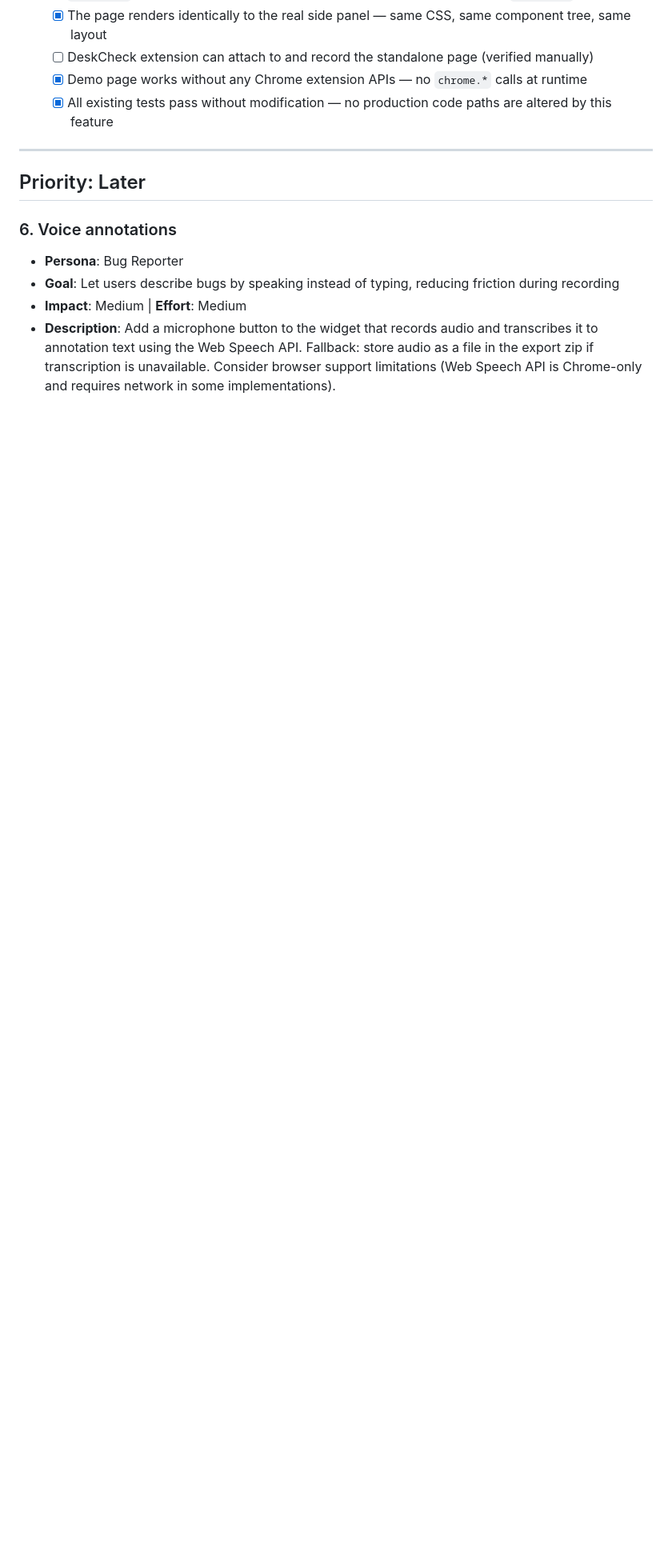
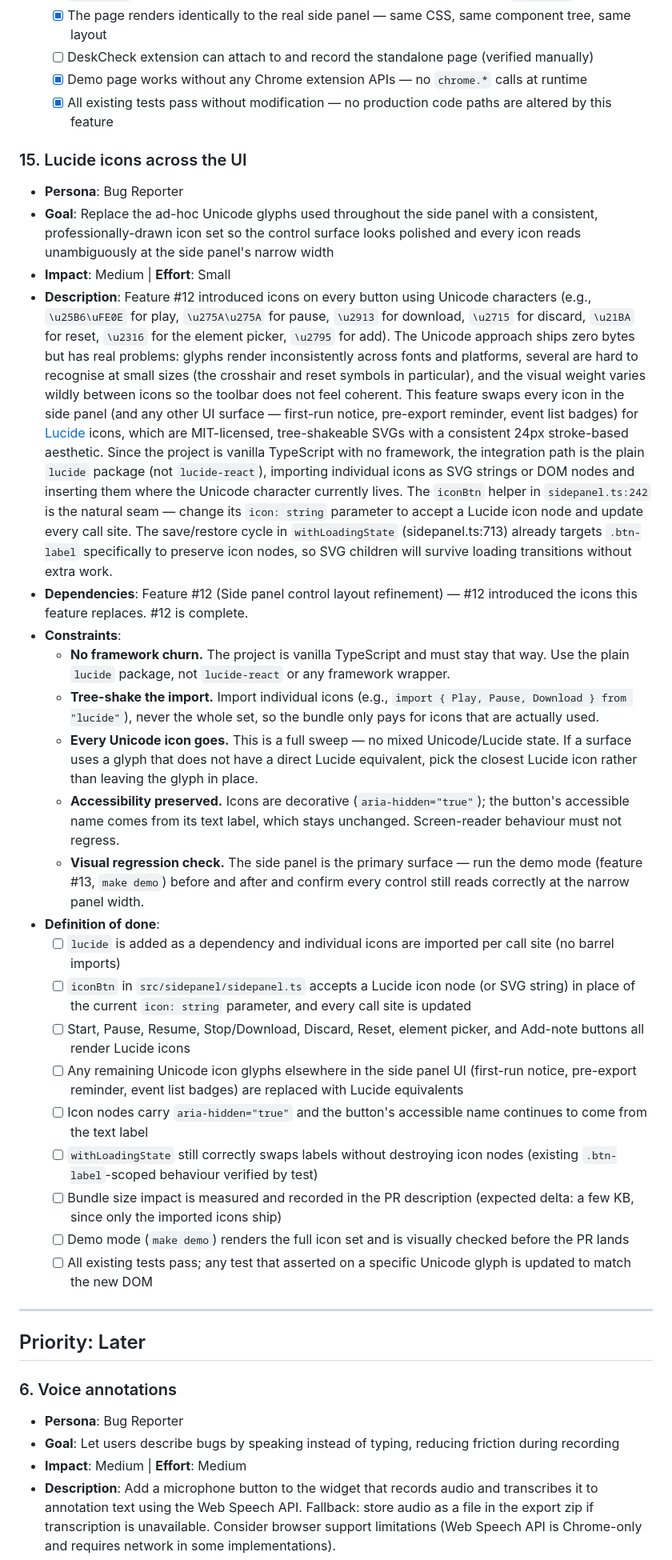
Before and after one commit to thehogfather/deskcheck, a Markdown page: docs/roadmap.md, the part around one of its changes. Shown at 80% size. Drawn GitHub-style; blank space fills up the shorter version.

Commit message:
docs: add roadmap feature #15 — lucide icons across the UI
Co-Authored-By: Claude Opus 4.6 (1M context) <noreply@anthropic.com>

```diff
--- a/docs/roadmap.md
+++ b/docs/roadmap.md
@@ -226,6 +226,29 @@ status: draft
   - [x] Demo page works without any Chrome extension APIs — no `chrome.*` calls at runtime
   - [x] All existing tests pass without modification — no production code paths are altered by this feature
 
+### 15. Lucide icons across the UI
+- **Persona**: Bug Reporter
+- **Goal**: Replace the ad-hoc Unicode glyphs used throughout the side panel with a consistent, professionally-drawn icon set so the control surface looks polished and every icon reads unambiguously at the side panel's narrow width
+- **Impact**: Medium | **Effort**: Small
+- **Description**: Feature #12 introduced icons on every button using Unicode characters (e.g., `\u25B6\uFE0E` for play, `\u275A\u275A` for pause, `\u2913` for download, `\u2715` for discard, `\u21BA` for reset, `\u2316` for the element picker, `\u2795` for add). The Unicode approach ships zero bytes but has real problems: glyphs render inconsistently across fonts and platforms, several are hard to recognise at small sizes (the crosshair and reset symbols in particular), and the visual weight varies wildly between icons so the toolbar does not feel coherent. This feature swaps every icon in the side panel (and any other UI surface — first-run notice, pre-export reminder, event list badges) for [Lucide](https://lucide.dev) icons, which are MIT-licensed, tree-shakeable SVGs with a consistent 24px stroke-based aesthetic. Since the project is vanilla TypeScript with no framework, the integration path is the plain `lucide` package (not `lucide-react`), importing individual icons as SVG strings or DOM nodes and inserting them where the Unicode character currently lives. The `iconBtn` helper in `sidepanel.ts:242` is the natural seam — change its `icon: string` parameter to accept a Lucide icon node and update every call site. The save/restore cycle in `withLoadingState` (sidepanel.ts:713) already targets `.btn-label` specifically to preserve icon nodes, so SVG children will survive loading transitions without extra work.
+- **Dependencies**: Feature #12 (Side panel control layout refinement) — #12 introduced the icons this feature replaces. #12 is complete.
+- **Constraints**:
+  - **No framework churn.** The project is vanilla TypeScript and must stay that way. Use the plain `lucide` package, not `lucide-react` or any framework wrapper.
+  - **Tree-shake the import.** Import individual icons (e.g., `import { Play, Pause, Download } from "lucide"`), never the whole set, so the bundle only pays for icons that are actually used.
+  - **Every Unicode icon goes.** This is a full sweep — no mixed Unicode/Lucide state. If a surface uses a glyph that does not have a direct Lucide equivalent, pick the closest Lucide icon rather than leaving the glyph in place.
+  - **Accessibility preserved.** Icons are decorative (`aria-hidden="true"`); the button's accessible name comes from its text label, which stays unchanged. Screen-reader behaviour must not regress.
+  - **Visual regression check.** The side panel is the primary surface — run the demo mode (feature #13, `make demo`) before and after and confirm every control still reads correctly at the narrow panel width.
+- **Definition of done**:
+  - [ ] `lucide` is added as a dependency and individual icons are imported per call site (no barrel imports)
+  - [ ] `iconBtn` in `src/sidepanel/sidepanel.ts` accepts a Lucide icon node (or SVG string) in place of the current `icon: string` parameter, and every call site is updated
+  - [ ] Start, Pause, Resume, Stop/Download, Discard, Reset, element picker, and Add-note buttons all render Lucide icons
+  - [ ] Any remaining Unicode icon glyphs elsewhere in the side panel UI (first-run notice, pre-export reminder, event list badges) are replaced with Lucide equivalents
+  - [ ] Icon nodes carry `aria-hidden="true"` and the button's accessible name continues to come from the text label
+  - [ ] `withLoadingState` still correctly swaps labels without destroying icon nodes (existing `.btn-label`-scoped behaviour verified by test)
+  - [ ] Bundle size impact is measured and recorded in the PR description (expected delta: a few KB, since only the imported icons ship)
+  - [ ] Demo mode (`make demo`) renders the full icon set and is visually checked before the PR lands
+  - [ ] All existing tests pass; any test that asserted on a specific Unicode glyph is updated to match the new DOM
+
 ---
 
 ## Priority: Later
```
Also changed, not shown: other parts of docs/roadmap.md (+2 -0 lines).
